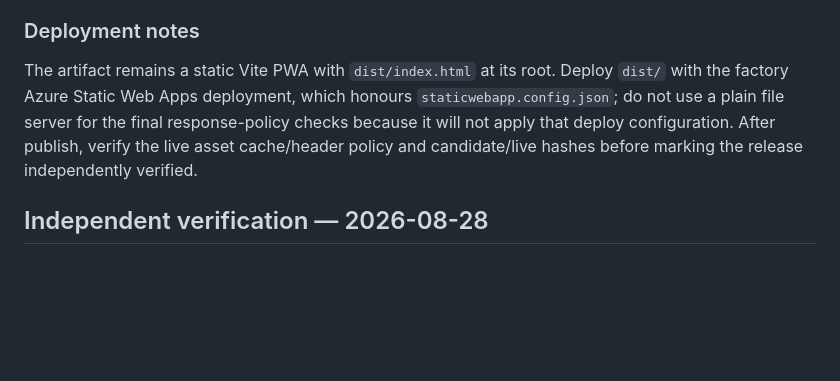
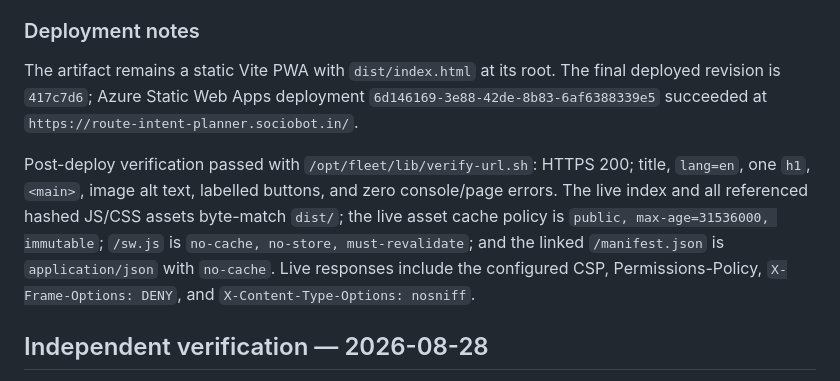
Before and after one commit to B-Divyesh/sf-route-intent-planner, a Markdown page: .factory/handoff.md, the part around the change. Rendered like a GitHub page; blank space fills up the shorter version.

Commit message:
docs: record deployed repair evidence

```diff
--- a/.factory/handoff.md
+++ b/.factory/handoff.md
@@ -35,7 +35,9 @@ npm run test:e2e       # passed; 12/12 Chromium checks across desktop + 390px mo
 
 ### Deployment notes
 
-The artifact remains a static Vite PWA with `dist/index.html` at its root. Deploy `dist/` with the factory Azure Static Web Apps deployment, which honours `staticwebapp.config.json`; do not use a plain file server for the final response-policy checks because it will not apply that deploy configuration. After publish, verify the live asset cache/header policy and candidate/live hashes before marking the release independently verified.
+The artifact remains a static Vite PWA with `dist/index.html` at its root. The final deployed revision is `417c7d6`; Azure Static Web Apps deployment `6d146169-3e88-42de-8b83-6af6388339e5` succeeded at `https://route-intent-planner.sociobot.in/`.
+
+Post-deploy verification passed with `/opt/fleet/lib/verify-url.sh`: HTTPS 200; title, `lang=en`, one `h1`, `<main>`, image alt text, labelled buttons, and zero console/page errors. The live index and all referenced hashed JS/CSS assets byte-match `dist/`; the live asset cache policy is `public, max-age=31536000, immutable`; `/sw.js` is `no-cache, no-store, must-revalidate`; and the linked `/manifest.json` is `application/json` with `no-cache`. Live responses include the configured CSP, Permissions-Policy, `X-Frame-Options: DENY`, and `X-Content-Type-Options: nosniff`.
 
 ## Independent verification — 2026-08-28
 
```
